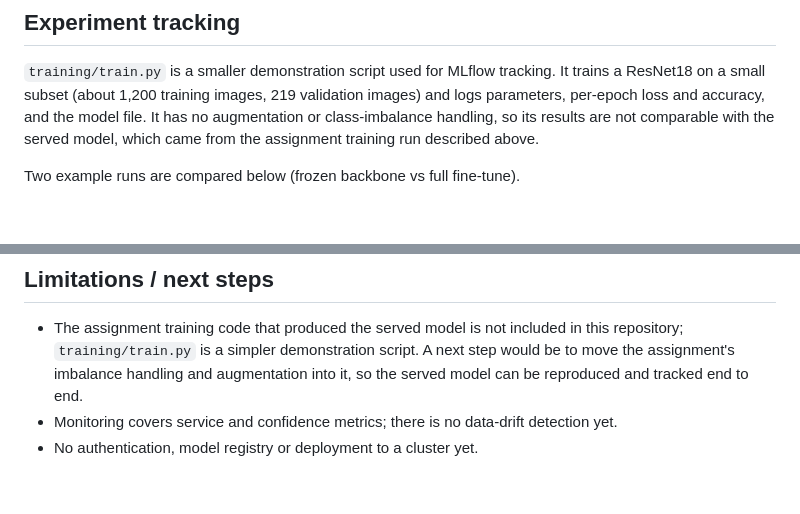
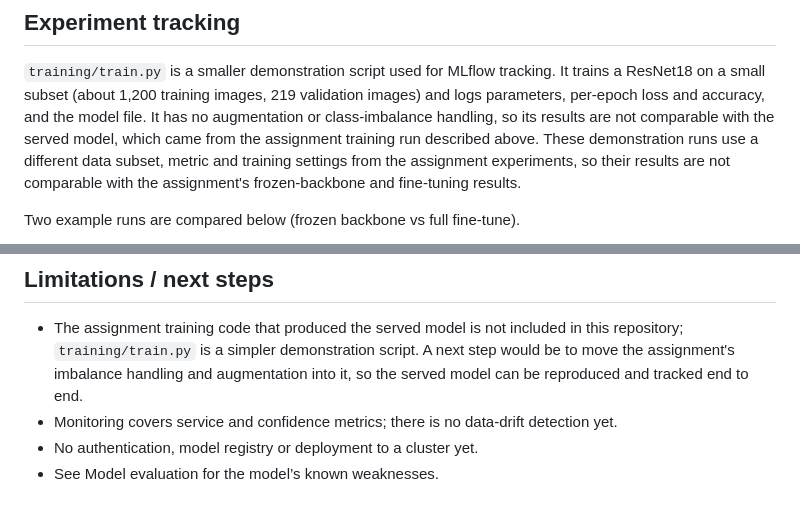
Before and after one commit to iam-zhangwei/lesion-api, a Markdown page: README.md, 2 parts joined by grey strips. Drawn GitHub-style; blank space fills up the shorter version.

```diff
--- a/README.md
+++ b/README.md
@@ -84,6 +107,8 @@ The model used for verification, and served by the API, is the ResNet18 from the
 small subset (about 1,200 training images, 219 validation images) and logs parameters, per-epoch loss and
 accuracy, and the model file. It has no augmentation or class-imbalance handling, so its results are not
 comparable with the served model, which came from the assignment training run described above.
+These demonstration runs use a different data subset, metric and training settings from the assignment
+experiments, so their results are not comparable with the assignment's frozen-backbone and fine-tuning results.
 
 Two example runs are compared below (frozen backbone vs full fine-tune).
 
@@ -103,3 +128,4 @@ Per-epoch loss and accuracy for the frozen-backbone run:
   imbalance handling and augmentation into it, so the served model can be reproduced and tracked end to end.
 - Monitoring covers service and confidence metrics; there is no data-drift detection yet.
 - No authentication, model registry or deployment to a cluster yet.
+- See Model evaluation for the model’s known weaknesses.
```
Also changed, not shown: other parts of README.md (+24 -1 lines), docs/confusion-matrix.png (added).
